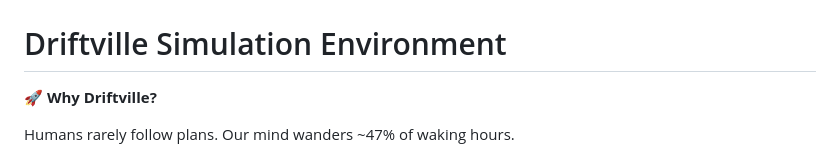
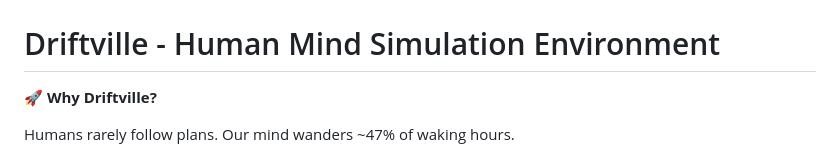
Before and after one commit to jaelin215/Driftville_Agent, a Markdown page: README.md, the part around the change. Drawn GitHub-style.

Commit message:
Rename project to 'Driftville - Human Mind Simulation'

```diff
--- a/README.md
+++ b/README.md
@@ -2,7 +2,7 @@
   <img src="app/img/hero.png" alt="Problem Statement">
 </p>
 
-# Driftville Simulation Environment
+# Driftville - Human Mind Simulation Environment
 
 **🚀 Why Driftville?**
 
```
